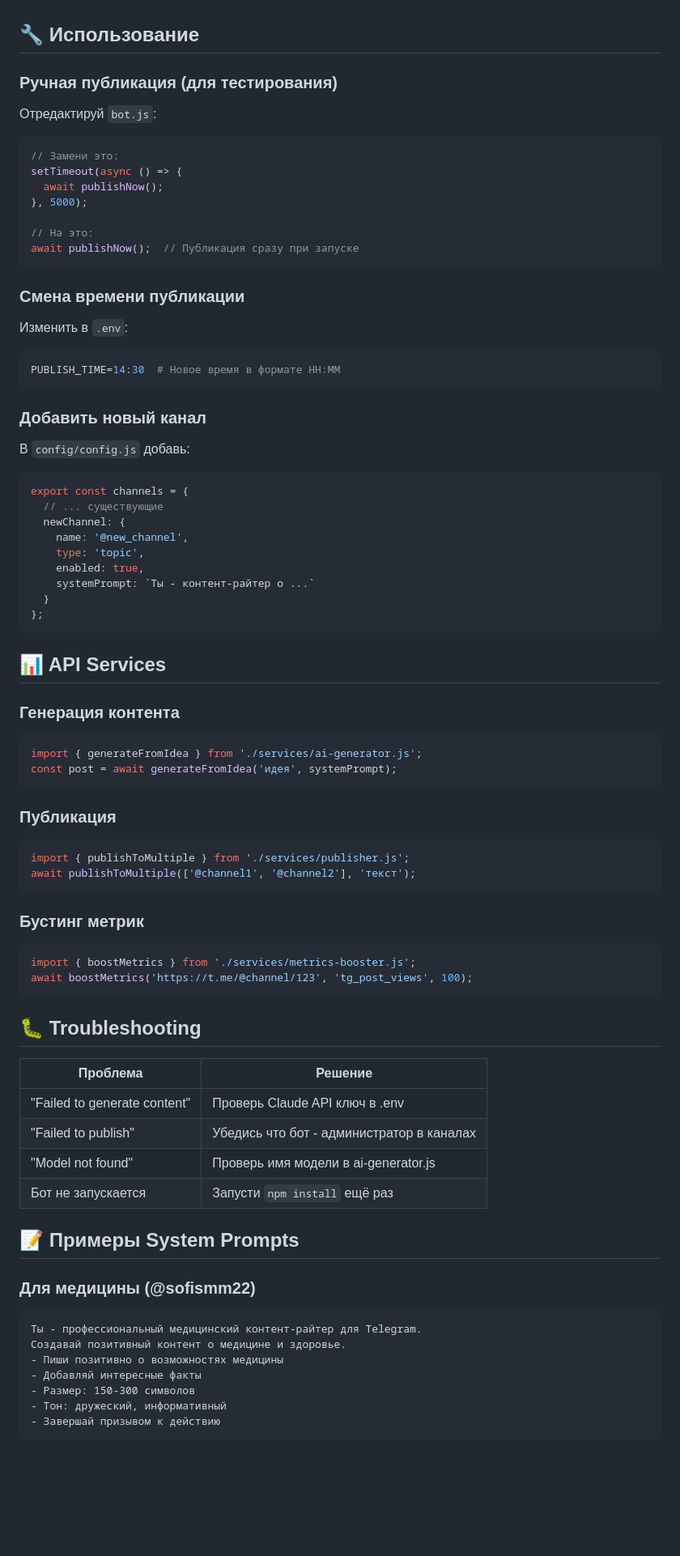
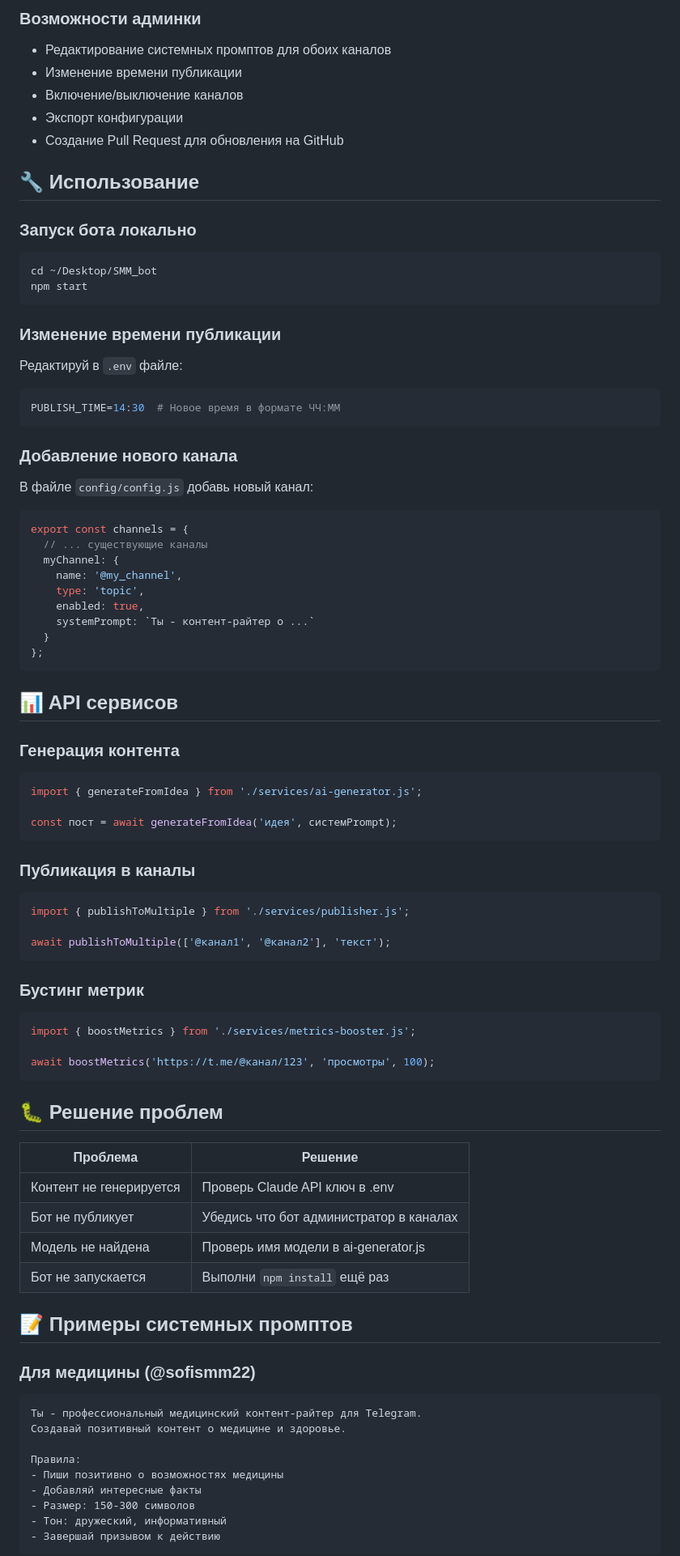
Before and after one commit to sofievpdev/SMM_bot, a Markdown page: README.md, the part around one of its changes. Shown at 81% size. Rendered like a GitHub page; blank space fills up the shorter version.

````diff
--- a/README.md
+++ b/README.md
@@ -67,34 +86,37 @@ npm start
+### Возможности админки
+
+- Редактирование системных промптов для обоих каналов
+- Изменение времени публикации
+- Включение/выключение каналов
+- Экспорт конфигурации
+- Создание Pull Request для обновления на GitHub
 
 ## 🔧 Использование
 
-### Ручная публикация (для тестирования)
+### Запуск бота локально
 
-Отредактируй `bot.js`:
-```javascript
-// Замени это:
-setTimeout(async () => {
-  await publishNow();
-}, 5000);
-
-// На это:
-await publishNow();  // Публикация сразу при запуске
+```bash
+cd ~/Desktop/SMM_bot
+npm start
 ```
 
-### Смена времени публикации
+### Изменение времени публикации
 
-Изменить в `.env`:
+Редактируй в `.env` файле:
+
 ```env
-PUBLISH_TIME=14:30  # Новое время в формате HH:MM
+PUBLISH_TIME=14:30  # Новое время в формате ЧЧ:МM
 ```
 
-### Добавить новый канал
+### Добавление нового канала
 
-В `config/config.js` добавь:
+В файле `config/config.js` добавь новый канал:
+
 ```javascript
 export const channels = {
-  // ... существующие
-  newChannel: {
-    name: '@new_channel',
+  // ... существующие каналы
+  myChannel: {
+    name: '@my_channel',
     type: 'topic',
     enabled: true,
     systemPrompt: `Ты - контент-райтер о ...`
@@ -102,41 +124,50 @@ export const channels = {
 };
 ```
 
-## 📊 API Services
+## 📊 API сервисов
 
 ### Генерация контента
+
 ```javascript
 import { generateFromIdea } from './services/ai-generator.js';
-const post = await generateFromIdea('идея', systemPrompt);
+
+const пост = await generateFromIdea('идея', системPrompt);
 ```
 
-### Публикация
+### Публикация в каналы
+
 ```javascript
 import { publishToMultiple } from './services/publisher.js';
-await publishToMultiple(['@channel1', '@channel2'], 'текст');
+
+await publishToMultiple(['@канал1', '@канал2'], 'текст');
 ```
 
 ### Бустинг метрик
+
 ```javascript
 import { boostMetrics } from './services/metrics-booster.js';
-await boostMetrics('https://t.me/@channel/123', 'tg_post_views', 100);
+
+await boostMetrics('https://t.me/@канал/123', 'просмотры', 100);
 ```
 
-## 🐛 Troubleshooting
+## 🐛 Решение проблем
 
 | Проблема | Решение |
 |----------|---------|
-| "Failed to generate content" | Проверь Claude API ключ в .env |
-| "Failed to publish" | Убедись что бот - администратор в каналах |
-| "Model not found" | Проверь имя модели в ai-generator.js |
-| Бот не запускается | Запусти `npm install` ещё раз |
+| Контент не генерируется | Проверь Claude API ключ в .env |
+| Бот не публикует | Убедись что бот администратор в каналах |
+| Модель не найдена | Проверь имя модели в ai-generator.js |
+| Бот не запускается | Выполни `npm install` ещё раз |
 
-## 📝 Примеры System Prompts
+## 📝 Примеры системных промптов
 
 ### Для медицины (@sofismm22)
+
 ```
 Ты - профессиональный медицинский контент-райтер для Telegram.
 Создавай позитивный контент о медицине и здоровье.
+
+Правила:
 - Пиши позитивно о возможностях медицины
 - Добавляй интересные факты
 - Размер: 150-300 символов
````
Also changed, not shown: other parts of README.md (+57 -30 lines), admin/README.md (+105 -60 lines).
